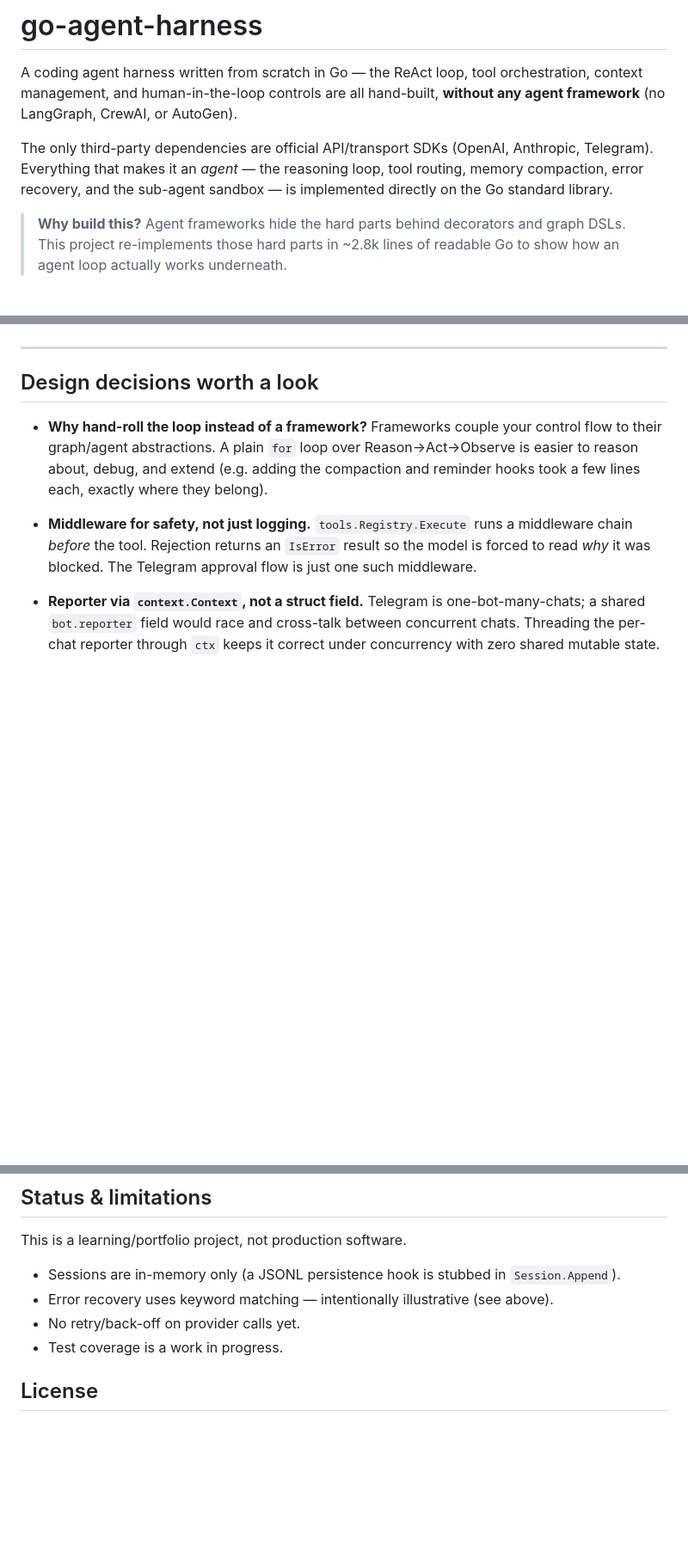
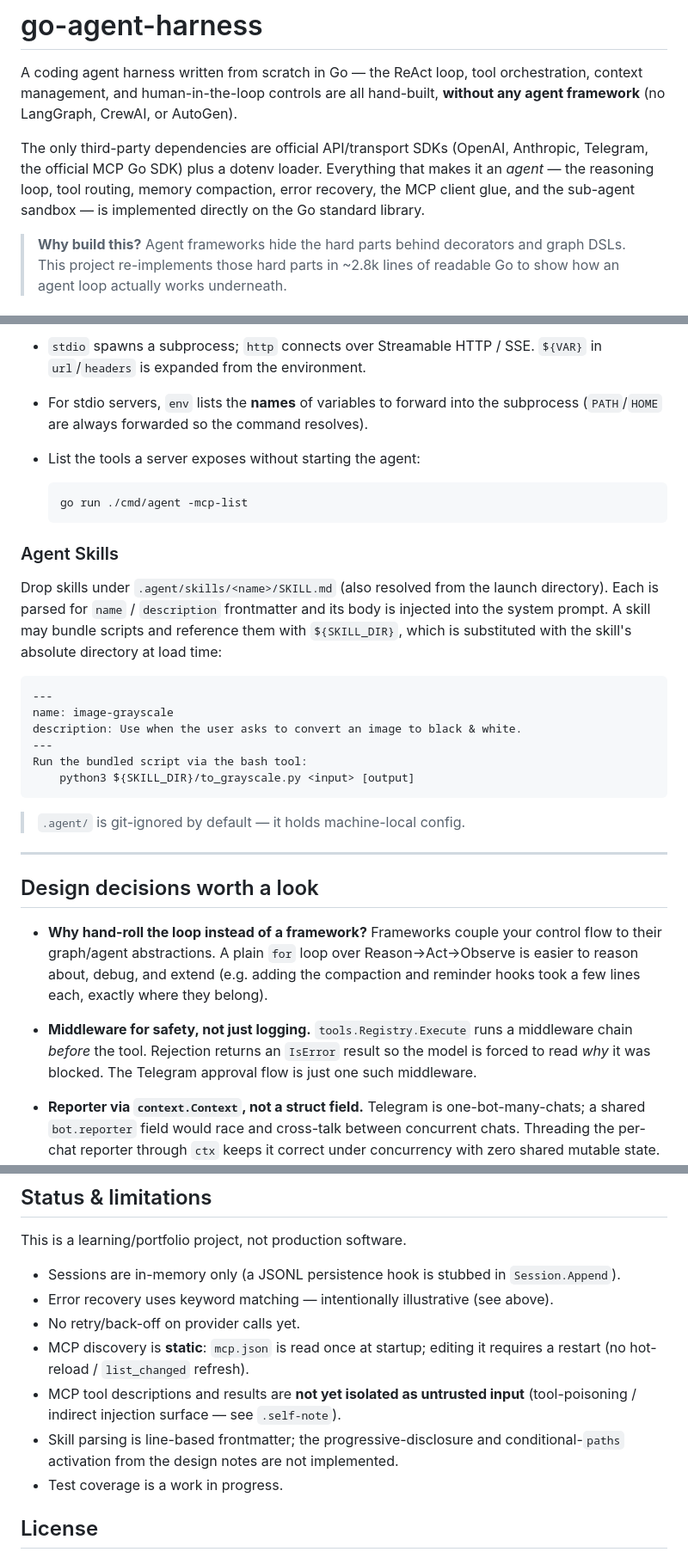
Before and after one commit to JamieLee0510/golang-harness-agent, a Markdown page: README.md, 3 parts joined by grey strips. Shown at 86% size. Rendered like a GitHub page; blank space fills up the shorter version.

````diff
--- a/README.md
+++ b/README.md
@@ -5,9 +5,10 @@ orchestration, context management, and human-in-the-loop controls are all
 hand-built, **without any agent framework** (no LangGraph, CrewAI, or AutoGen).
 
 The only third-party dependencies are official API/transport SDKs
-(OpenAI, Anthropic, Telegram). Everything that makes it an *agent* — the
-reasoning loop, tool routing, memory compaction, error recovery, and the
-sub-agent sandbox — is implemented directly on the Go standard library.
+(OpenAI, Anthropic, Telegram, the official MCP Go SDK) plus a dotenv loader.
+Everything that makes it an *agent* — the reasoning loop, tool routing, memory
+compaction, error recovery, the MCP client glue, and the sub-agent sandbox — is
+implemented directly on the Go standard library.
 
 > **Why build this?** Agent frameworks hide the hard parts behind decorators
 > and graph DSLs. This project re-implements those hard parts in ~2.8k lines of
@@ -114,3 +157,31 @@ The agent operates inside the `./workspace` directory as its sandbox.
+- `stdio` spawns a subprocess; `http` connects over Streamable HTTP / SSE.
+  `${VAR}` in `url`/`headers` is expanded from the environment.
+- For stdio servers, `env` lists the **names** of variables to forward into the
+  subprocess (`PATH`/`HOME` are always forwarded so the command resolves).
+- List the tools a server exposes without starting the agent:
+
+  ```bash
+  go run ./cmd/agent -mcp-list
+  ```
+
+### Agent Skills
+
+Drop skills under `.agent/skills/<name>/SKILL.md` (also resolved from the launch
+directory). Each is parsed for `name` / `description` frontmatter and its body
+is injected into the system prompt. A skill may bundle scripts and reference
+them with `${SKILL_DIR}`, which is substituted with the skill's absolute
+directory at load time:
+
+```markdown
+---
+name: image-grayscale
+description: Use when the user asks to convert an image to black & white.
+---
+Run the bundled script via the bash tool:
+    python3 ${SKILL_DIR}/to_grayscale.py <input> [output]
+```
+
+> `.agent/` is git-ignored by default — it holds machine-local config.
 
 ---
 
@@ -152,6 +223,12 @@ This is a learning/portfolio project, not production software.
   `Session.Append`).
 - Error recovery uses keyword matching — intentionally illustrative (see above).
 - No retry/back-off on provider calls yet.
+- MCP discovery is **static**: `mcp.json` is read once at startup; editing it
+  requires a restart (no hot-reload / `list_changed` refresh).
+- MCP tool descriptions and results are **not yet isolated as untrusted input**
+  (tool-poisoning / indirect injection surface — see `.self-note`).
+- Skill parsing is line-based frontmatter; the progressive-disclosure and
+  conditional-`paths` activation from the design notes are not implemented.
 - Test coverage is a work in progress.
 
 ## License
````
Also changed, not shown: other parts of README.md (+54 -12 lines).
